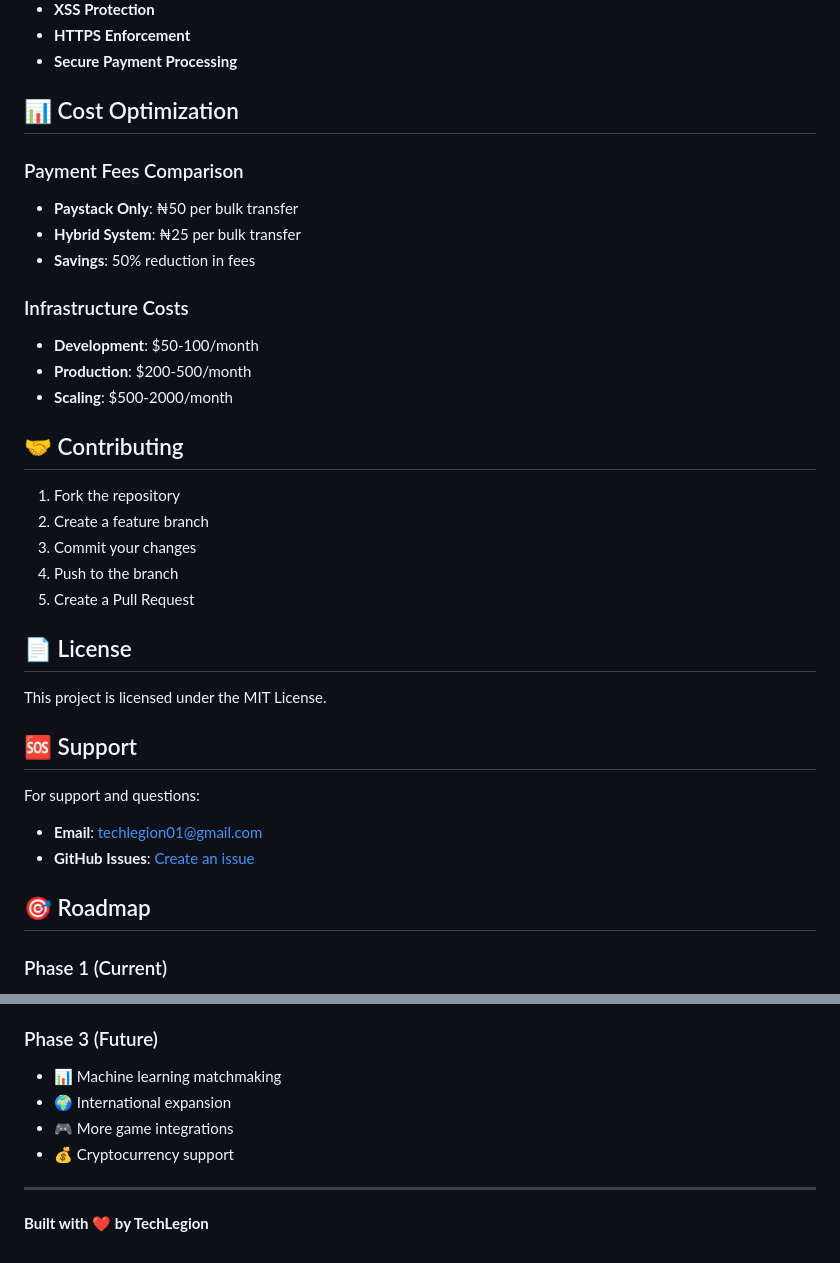
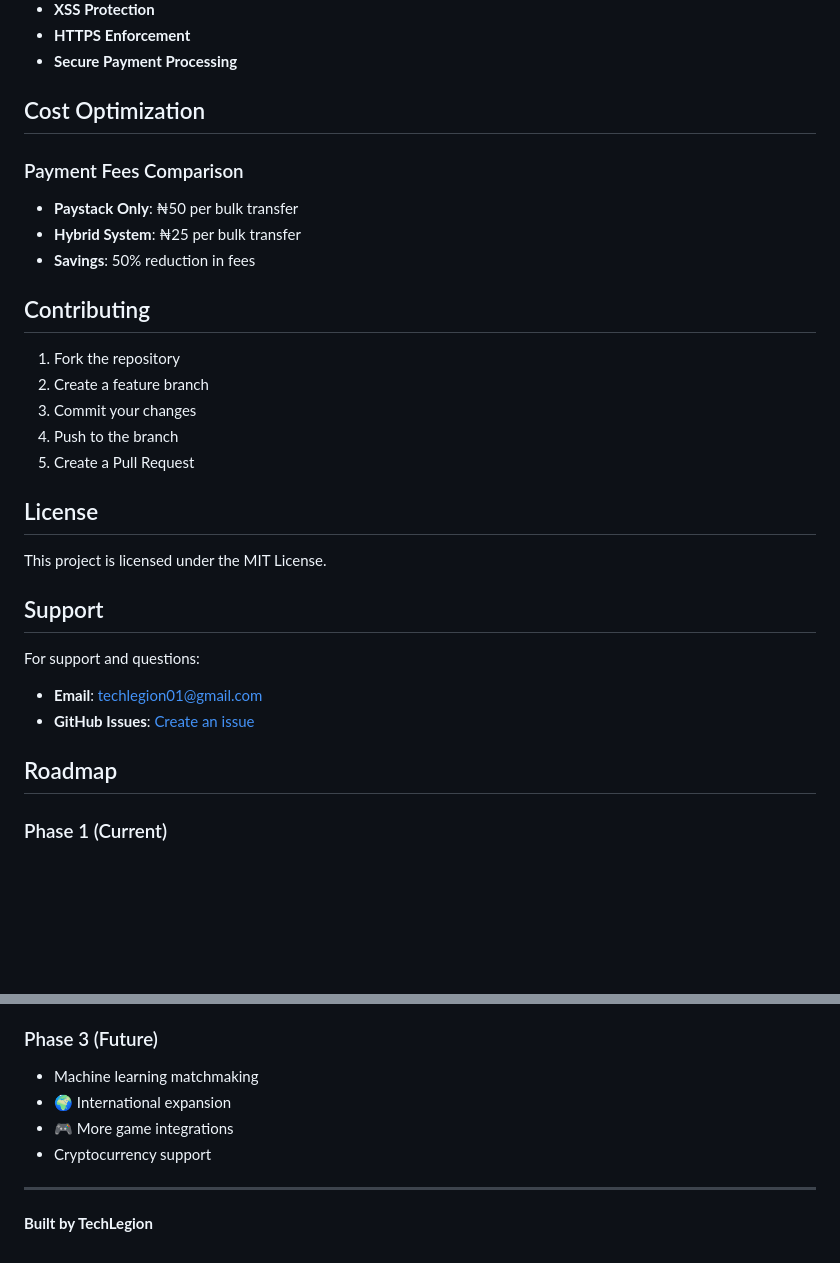
Before and after one commit to TechLegion/clasharena, a Markdown page: README.md, 2 parts joined by grey strips. Rendered like a GitHub page; blank space fills up the shorter version.

Commit message:
Refactor README formatting and content
Updated formatting and removed unnecessary emojis in the README.

```diff
--- a/README.md
+++ b/README.md
@@ -136,19 +136,14 @@ cp .env.example .env
 - **HTTPS Enforcement**
 - **Secure Payment Processing**
 
-## 📊 Cost Optimization
+##  Cost Optimization
 
 ### Payment Fees Comparison
 - **Paystack Only**: ₦50 per bulk transfer
 - **Hybrid System**: ₦25 per bulk transfer
 - **Savings**: 50% reduction in fees
 
-### Infrastructure Costs
-- **Development**: $50-100/month
-- **Production**: $200-500/month
-- **Scaling**: $500-2000/month
-
-## 🤝 Contributing
+##  Contributing
 
 1. Fork the repository
 2. Create a feature branch
@@ -156,17 +151,17 @@ cp .env.example .env
 4. Push to the branch
 5. Create a Pull Request
 
-## 📄 License
+##  License
 
 This project is licensed under the MIT License.
 
-## 🆘 Support
+##  Support
 
 For support and questions:
 - **Email**: techlegion01@gmail.com
 - **GitHub Issues**: [Create an issue](https://github.com/TechLegion/clasharena/issues)
 
-## 🎯 Roadmap
+##  Roadmap
 
 ### Phase 1 (Current)
 - ✅ User authentication and wallet
@@ -181,11 +176,11 @@ For support and questions:
 - 🔄 Referral system
 
 ### Phase 3 (Future)
-- 📊 Machine learning matchmaking
+-  Machine learning matchmaking
 - 🌍 International expansion
 - 🎮 More game integrations
-- 💰 Cryptocurrency support
+-  Cryptocurrency support
 
 ---
 
-**Built with ❤️ by TechLegion**
+**Built by TechLegion**
```
Also changed, not shown: other parts of README.md (+4 -4 lines).
